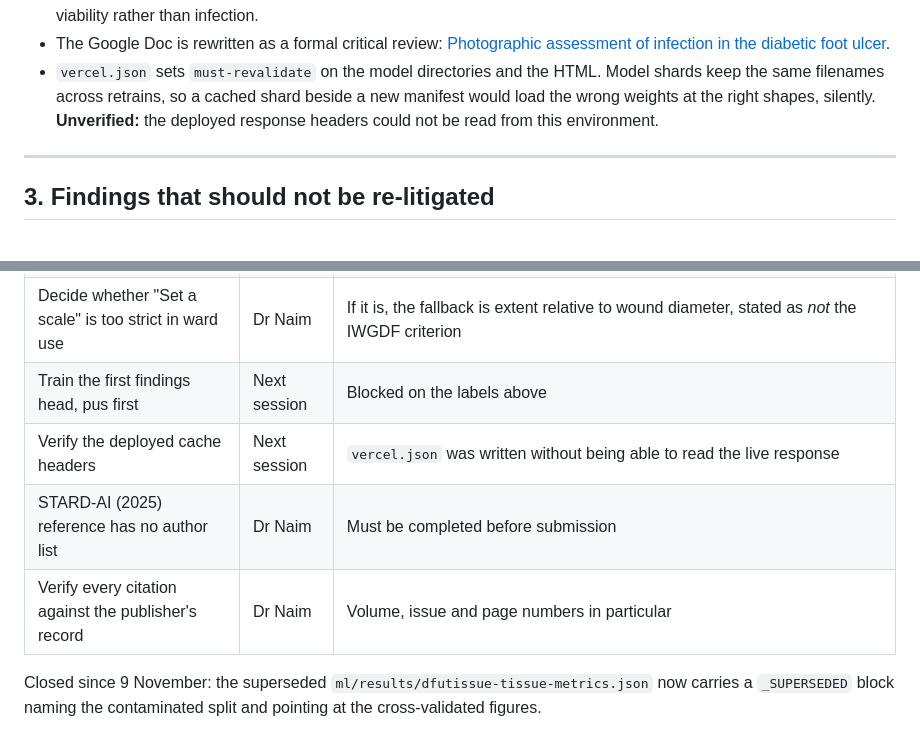
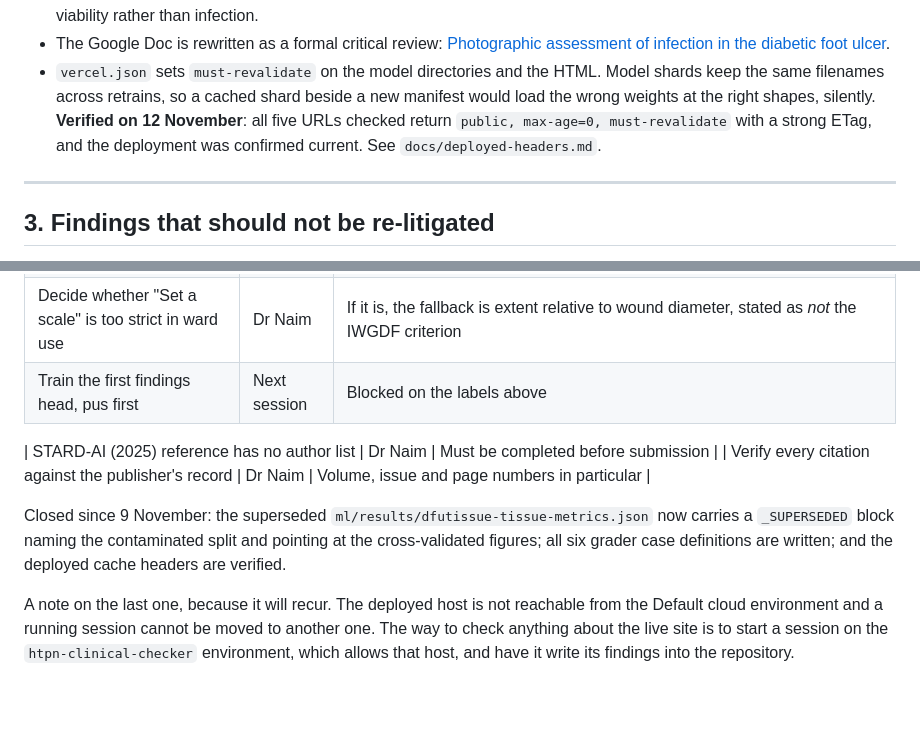
Before and after one commit to ppabnaim-cloud/htpn-clinical-checker, a Markdown page: docs/handover-2026-11-12.md, 2 parts joined by grey strips. GitHub-like rendering; blank space fills up the shorter version.

Commit message:
Close the cache-header item: revalidation is in force, vercel.json needs no change
Checked from a session on the htpn-clinical-checker environment, since the deployed host is
not reachable from the Default one and a running session cannot be moved. All five URLs --
the app, the HTML, both model manifests and a weight shard -- return
`public, max-age=0, must-revalidate` with a strong ETag, and /dfu/index.html contains v10.7,
so the headers describe the current build rather than an older one.

The concern was specific and is answered. Model shard filenames do not change across
retrains, so a browser holding an old group1-shard1of3.bin beside a freshly deployed
model.json would load the wrong weights at the right shapes, silently. Revalidation on every
load prevents it, and the tissue model has already been retrained once since the headers
were written blind.

One detail worth having checked rather than assumed: /dfu/ in directory form, with no
filename, picks up the policy even though the configured sources are /dfu and /(.*).html.

The handover records the result and, more usefully, how to check anything about the live
site next time, because the environment constraint will recur.

Co-Authored-By: Claude Opus 5 <noreply@anthropic.com>
Claude-Session: https://claude.ai/code/session_01ERaFMU4YmtwYrAqzwYgzCr

```diff
--- a/docs/handover-2026-11-12.md
+++ b/docs/handover-2026-11-12.md
@@ -97,8 +97,9 @@ Three consequences to know about:
   [Photographic assessment of infection in the diabetic foot ulcer](https://docs.google.com/document/d/1TqlSjs_OyH9T0amZPSDsNPG2tfNkSxDar6IK_pukqjg/edit).
 - `vercel.json` sets `must-revalidate` on the model directories and the HTML. Model shards keep
   the same filenames across retrains, so a cached shard beside a new manifest would load the
-  wrong weights at the right shapes, silently. **Unverified:** the deployed response headers
-  could not be read from this environment.
+  wrong weights at the right shapes, silently. **Verified on 12 November**: all five URLs
+  checked return `public, max-age=0, must-revalidate` with a strong ETag, and the deployment
+  was confirmed current. See `docs/deployed-headers.md`.
 
 ---
 
@@ -182,9 +183,15 @@ Preserve these through any later change. Each was adopted after a fault found in
 | Clinical sign-off on the six case definitions | Dr Naim | All six are written in `docs/case-definitions.md`. They are drafted from the guideline definitions and ordinary foot-clinic practice, and have not been reviewed by a second clinician |
 | Decide whether "Set a scale" is too strict in ward use | Dr Naim | If it is, the fallback is extent relative to wound diameter, stated as *not* the IWGDF criterion |
 | Train the first findings head, pus first | Next session | Blocked on the labels above |
-| Verify the deployed cache headers | Next session | `vercel.json` was written without being able to read the live response |
+
 | STARD-AI (2025) reference has no author list | Dr Naim | Must be completed before submission |
 | Verify every citation against the publisher's record | Dr Naim | Volume, issue and page numbers in particular |
 
 Closed since 9 November: the superseded `ml/results/dfutissue-tissue-metrics.json` now carries a
-`_SUPERSEDED` block naming the contaminated split and pointing at the cross-validated figures.
+`_SUPERSEDED` block naming the contaminated split and pointing at the cross-validated figures;
+all six grader case definitions are written; and the deployed cache headers are verified.
+
+A note on the last one, because it will recur. The deployed host is not reachable from the
+Default cloud environment and a running session cannot be moved to another one. The way to
+check anything about the live site is to start a session on the `htpn-clinical-checker`
+environment, which allows that host, and have it write its findings into the repository.
```
